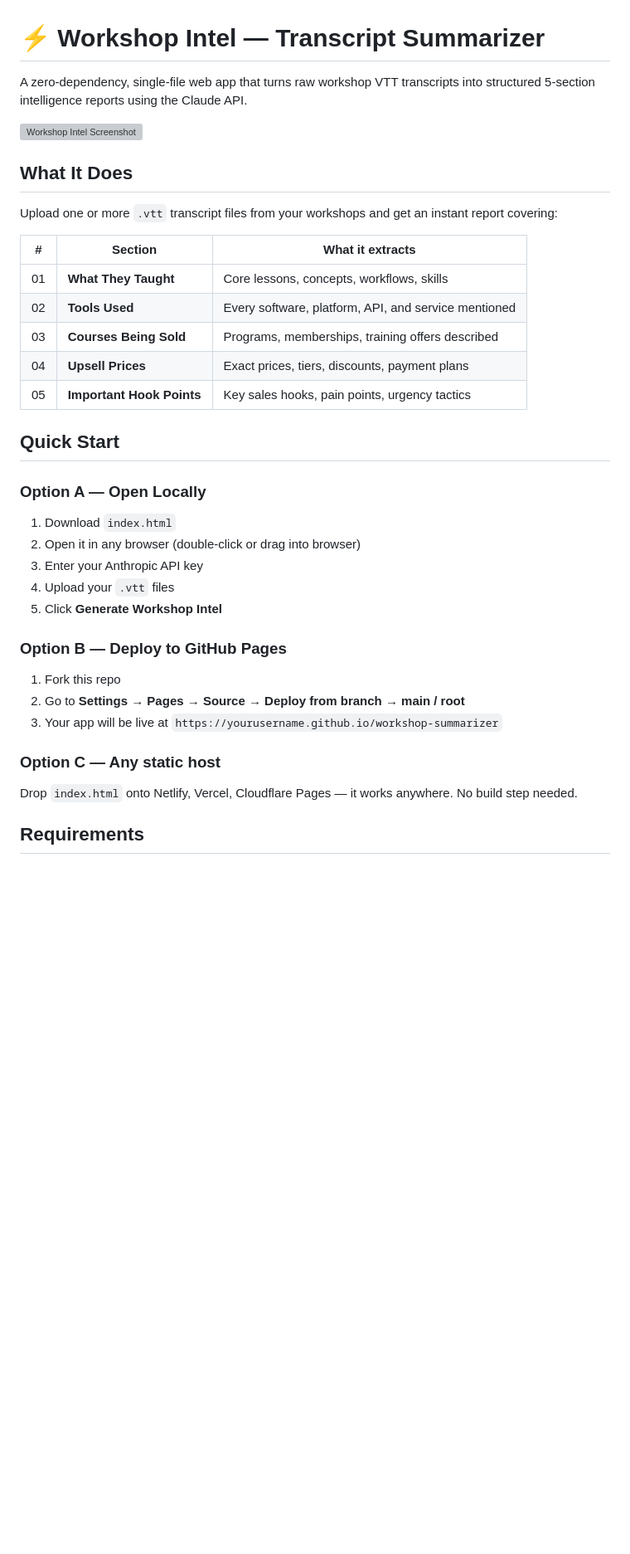
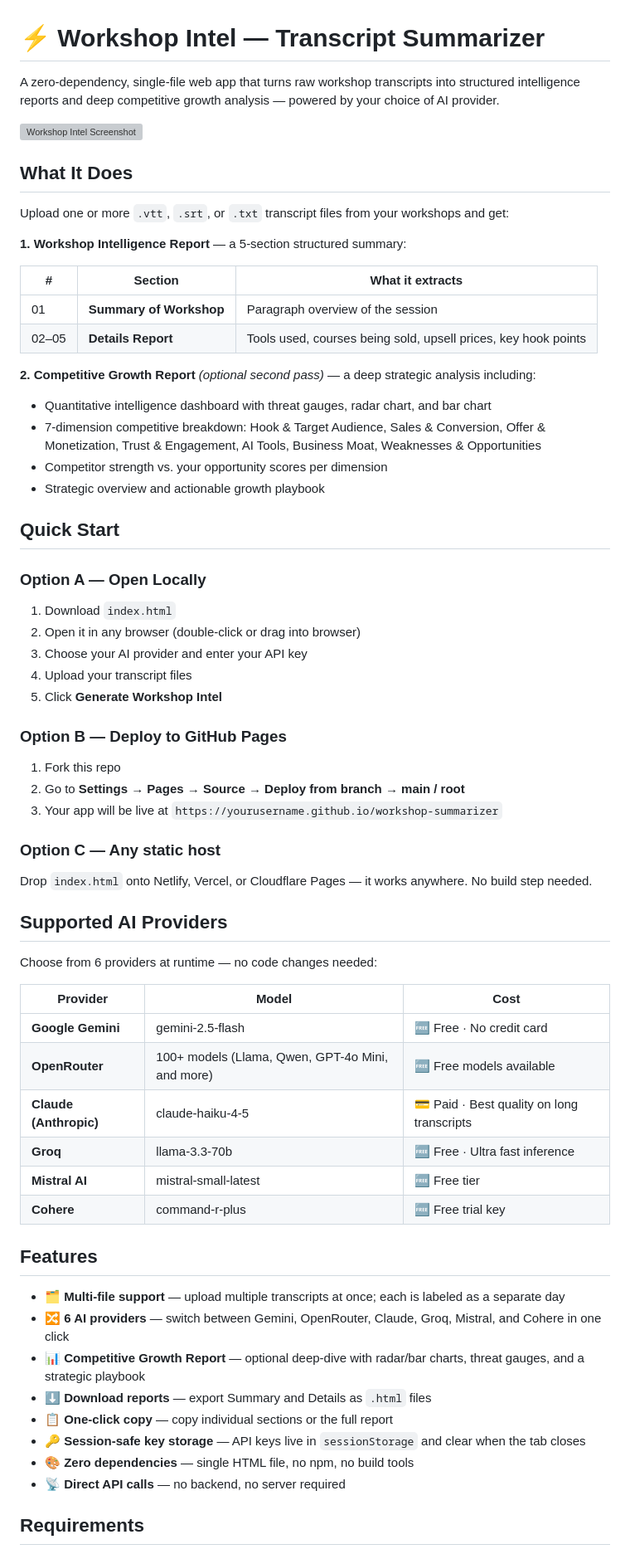
Before and after one commit to AmuseArafat0/workshop-summarizer, a Markdown page: README.md, the part around one of its changes. Shown at 83% size. GitHub-like rendering; blank space fills up the shorter version; grey boxes are pictures that could not be loaded.

```diff
--- a/README.md
+++ b/README.md
@@ -1,28 +1,34 @@
 # ⚡ Workshop Intel — Transcript Summarizer
 
-A zero-dependency, single-file web app that turns raw workshop VTT transcripts into structured 5-section intelligence reports using the Claude API.
+A zero-dependency, single-file web app that turns raw workshop transcripts into structured intelligence reports and deep competitive growth analysis — powered by your choice of AI provider.
 
 ![Workshop Intel Screenshot](https://placehold.co/900x500/0a0a0f/c8ff00?text=Workshop+Intel)
 
 ## What It Does
 
-Upload one or more `.vtt` transcript files from your workshops and get an instant report covering:
+Upload one or more `.vtt`, `.srt`, or `.txt` transcript files from your workshops and get:
+
+**1. Workshop Intelligence Report** — a 5-section structured summary:
 
 | # | Section | What it extracts |
 |---|---------|-----------------|
-| 01 | **What They Taught** | Core lessons, concepts, workflows, skills |
-| 02 | **Tools Used** | Every software, platform, API, and service mentioned |
-| 03 | **Courses Being Sold** | Programs, memberships, training offers described |
-| 04 | **Upsell Prices** | Exact prices, tiers, discounts, payment plans |
-| 05 | **Important Hook Points** | Key sales hooks, pain points, urgency tactics |
+| 01 | **Summary of Workshop** | Paragraph overview of the session |
+| 02–05 | **Details Report** | Tools used, courses being sold, upsell prices, key hook points |
+
+**2. Competitive Growth Report** *(optional second pass)* — a deep strategic analysis including:
+
+- Quantitative intelligence dashboard with threat gauges, radar chart, and bar chart
+- 7-dimension competitive breakdown: Hook & Target Audience, Sales & Conversion, Offer & Monetization, Trust & Engagement, AI Tools, Business Moat, Weaknesses & Opportunities
+- Competitor strength vs. your opportunity scores per dimension
+- Strategic overview and actionable growth playbook
 
 ## Quick Start
 
 ### Option A — Open Locally
 1. Download `index.html`
 2. Open it in any browser (double-click or drag into browser)
-3. Enter your Anthropic API key
-4. Upload your `.vtt` files
+3. Choose your AI provider and enter your API key
+4. Upload your transcript files
 5. Click **Generate Workshop Intel**
 
 ### Option B — Deploy to GitHub Pages
@@ -31,7 +37,31 @@ Upload one or more `.vtt` transcript files from your workshops and get an instan
 3. Your app will be live at `https://yourusername.github.io/workshop-summarizer`
 
 ### Option C — Any static host
-Drop `index.html` onto Netlify, Vercel, Cloudflare Pages — it works anywhere. No build step needed.
+Drop `index.html` onto Netlify, Vercel, or Cloudflare Pages — it works anywhere. No build step needed.
+
+## Supported AI Providers
+
+Choose from 6 providers at runtime — no code changes needed:
+
+| Provider | Model | Cost |
+|----------|-------|------|
+| **Google Gemini** | gemini-2.5-flash | 🆓 Free · No credit card |
+| **OpenRouter** | 100+ models (Llama, Qwen, GPT-4o Mini, and more) | 🆓 Free models available |
+| **Claude (Anthropic)** | claude-haiku-4-5 | 💳 Paid · Best quality on long transcripts |
+| **Groq** | llama-3.3-70b | 🆓 Free · Ultra fast inference |
+| **Mistral AI** | mistral-small-latest | 🆓 Free tier |
+| **Cohere** | command-r-plus | 🆓 Free trial key |
+
+## Features
+
+- 🗂 **Multi-file support** — upload multiple transcripts at once; each is labeled as a separate day
+- 🔀 **6 AI providers** — switch between Gemini, OpenRouter, Claude, Groq, Mistral, and Cohere in one click
+- 📊 **Competitive Growth Report** — optional deep-dive with radar/bar charts, threat gauges, and a strategic playbook
+- ⬇️ **Download reports** — export Summary and Details as `.html` files
+- 📋 **One-click copy** — copy individual sections or the full report
+- 🔑 **Session-safe key storage** — API keys live in `sessionStorage` and clear when the tab closes
+- 🎨 **Zero dependencies** — single HTML file, no npm, no build tools
+- 📡 **Direct API calls** — no backend, no server required
 
 ## Requirements
 
```
Also changed, not shown: other parts of README.md (+7 -18 lines).
